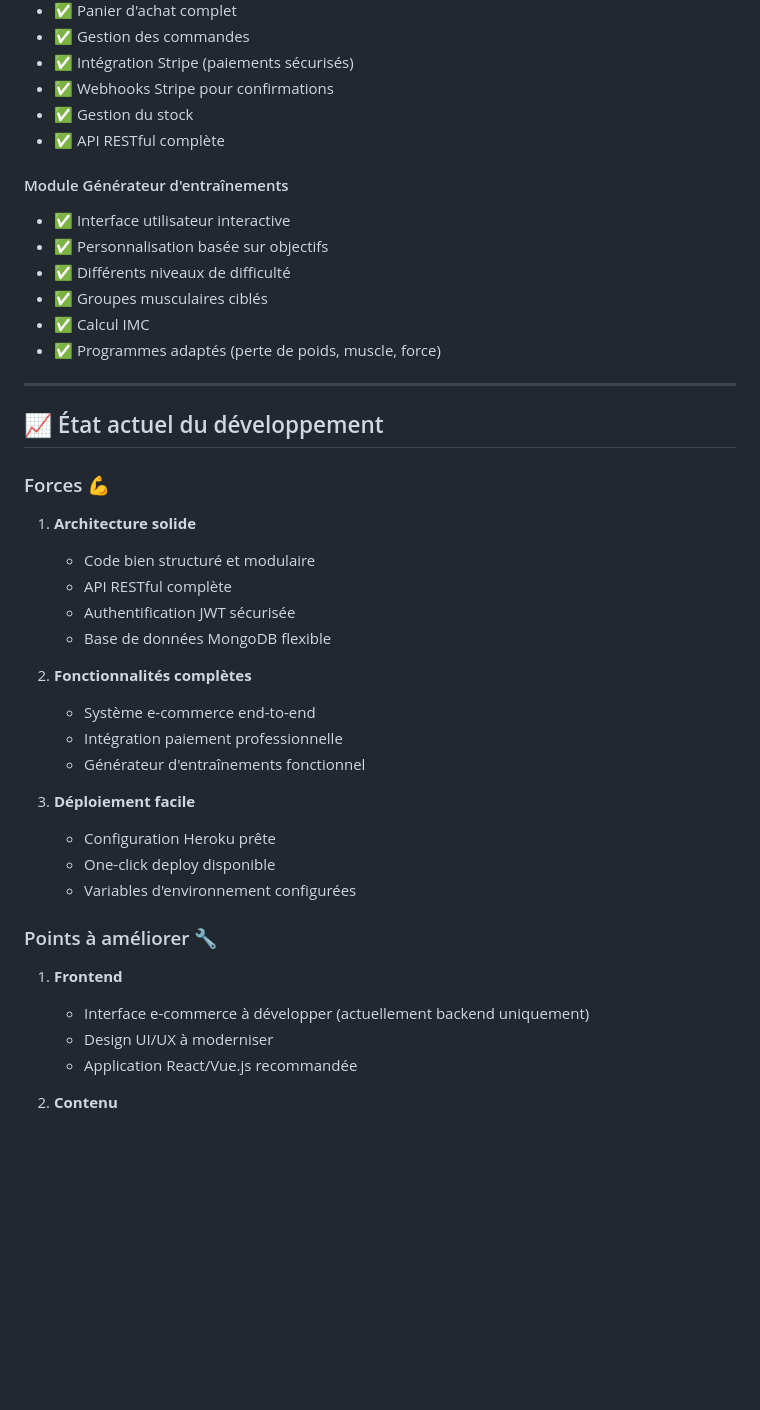
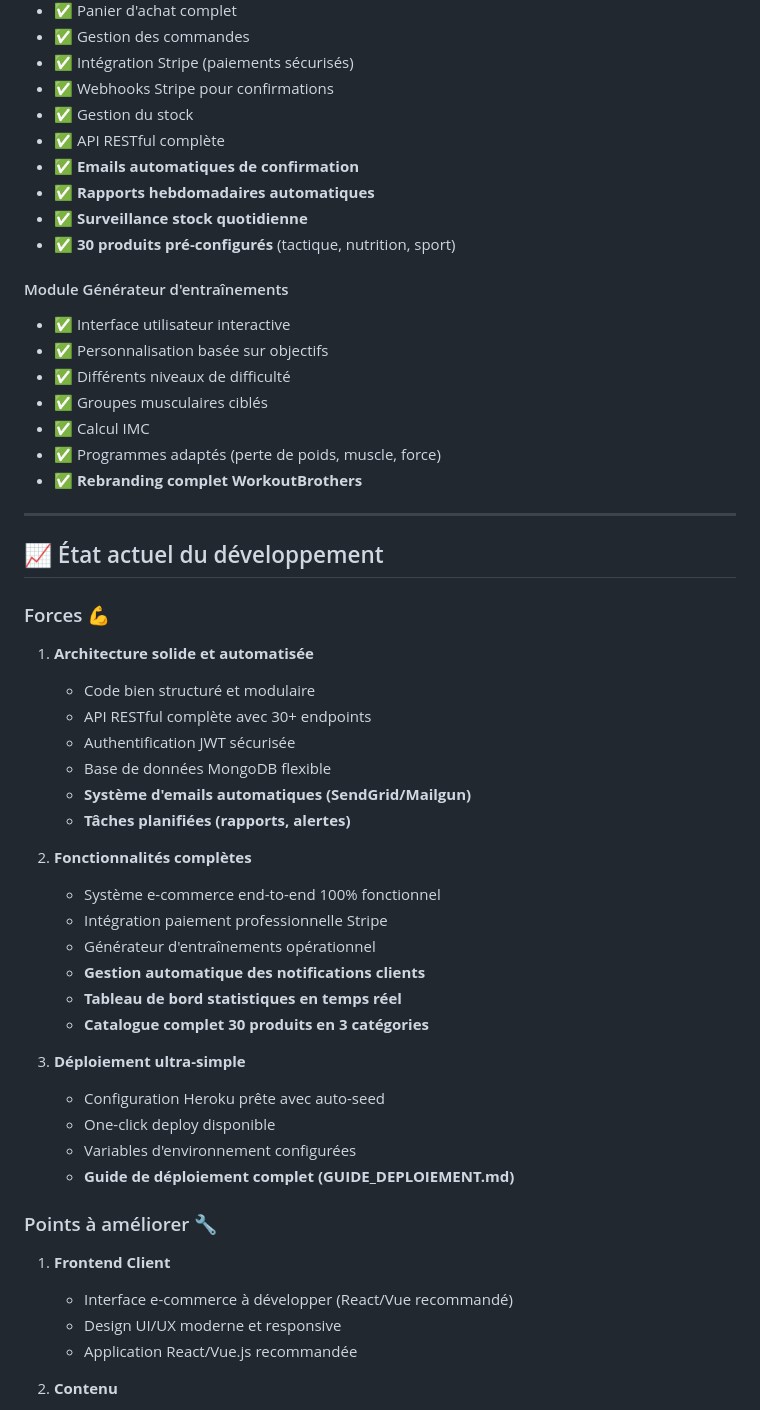
Before and after one commit to therealbane666-prog/BaneWorkout, a Markdown page: SITUATION_BUSINESS.md, the part around one of its changes. GitHub-like rendering; blank space fills up the shorter version.

Commit message:
Update business model for tactical/paramilitary focus and add frontend plan
Co-authored-by: therealbane666-prog <241641046+therealbane666-prog@users.noreply.github.com>

```diff
--- a/SITUATION_BUSINESS.md
+++ b/SITUATION_BUSINESS.md
@@ -76,6 +82,10 @@ Fournir une solution tout-en-un pour les passionnés de fitness : acheter des pr
 - ✅ Webhooks Stripe pour confirmations
 - ✅ Gestion du stock
 - ✅ API RESTful complète
+- ✅ **Emails automatiques de confirmation**
+- ✅ **Rapports hebdomadaires automatiques**
+- ✅ **Surveillance stock quotidienne**
+- ✅ **30 produits pré-configurés** (tactique, nutrition, sport)
 
 #### Module Générateur d'entraînements
 - ✅ Interface utilisateur interactive
@@ -84,6 +94,7 @@ Fournir une solution tout-en-un pour les passionnés de fitness : acheter des pr
 - ✅ Groupes musculaires ciblés
 - ✅ Calcul IMC
 - ✅ Programmes adaptés (perte de poids, muscle, force)
+- ✅ **Rebranding complet WorkoutBrothers**
 
 ---
 
@@ -91,27 +102,33 @@ Fournir une solution tout-en-un pour les passionnés de fitness : acheter des pr
 
 ### Forces 💪
 
-1. **Architecture solide**
+1. **Architecture solide et automatisée**
    - Code bien structuré et modulaire
-   - API RESTful complète
+   - API RESTful complète avec 30+ endpoints
    - Authentification JWT sécurisée
    - Base de données MongoDB flexible
+   - **Système d'emails automatiques (SendGrid/Mailgun)**
+   - **Tâches planifiées (rapports, alertes)**
 
 2. **Fonctionnalités complètes**
-   - Système e-commerce end-to-end
-   - Intégration paiement professionnelle
-   - Générateur d'entraînements fonctionnel
+   - Système e-commerce end-to-end 100% fonctionnel
+   - Intégration paiement professionnelle Stripe
+   - Générateur d'entraînements opérationnel
+   - **Gestion automatique des notifications clients**
+   - **Tableau de bord statistiques en temps réel**
+   - **Catalogue complet 30 produits en 3 catégories**
 
-3. **Déploiement facile**
-   - Configuration Heroku prête
+3. **Déploiement ultra-simple**
+   - Configuration Heroku prête avec auto-seed
    - One-click deploy disponible
    - Variables d'environnement configurées
+   - **Guide de déploiement complet (GUIDE_DEPLOIEMENT.md)**
 
 ### Points à améliorer 🔧
 
-1. **Frontend**
-   - Interface e-commerce à développer (actuellement backend uniquement)
-   - Design UI/UX à moderniser
+1. **Frontend Client**
+   - Interface e-commerce à développer (React/Vue recommandé)
+   - Design UI/UX moderne et responsive
    - Application React/Vue.js recommandée
 
 2. **Contenu**
```
Also changed, not shown: other parts of SITUATION_BUSINESS.md (+14 -8 lines), PLAN_FRONTEND.md (added, +559 -0 lines).
